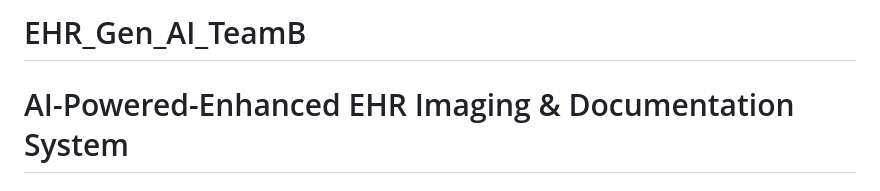
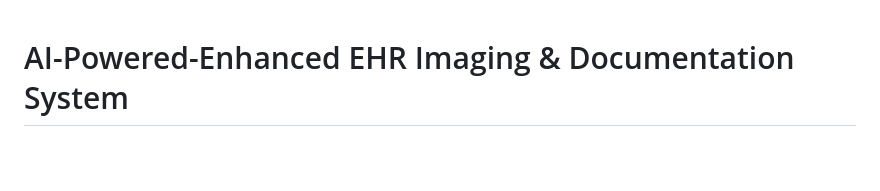
Before and after one commit to Vignesh-1406/AI-Powered-Enhanced-EHR-Imaging-Documentation-System, a Markdown page: README.md, the part around the change. Rendered like a GitHub page; blank space fills up the shorter version.

```diff
--- a/README.md
+++ b/README.md
@@ -1,5 +1,3 @@
-# EHR_Gen_AI_TeamB
-
 # AI-Powered-Enhanced EHR Imaging & Documentation System
 
 ## 📖 Project Overview
```
